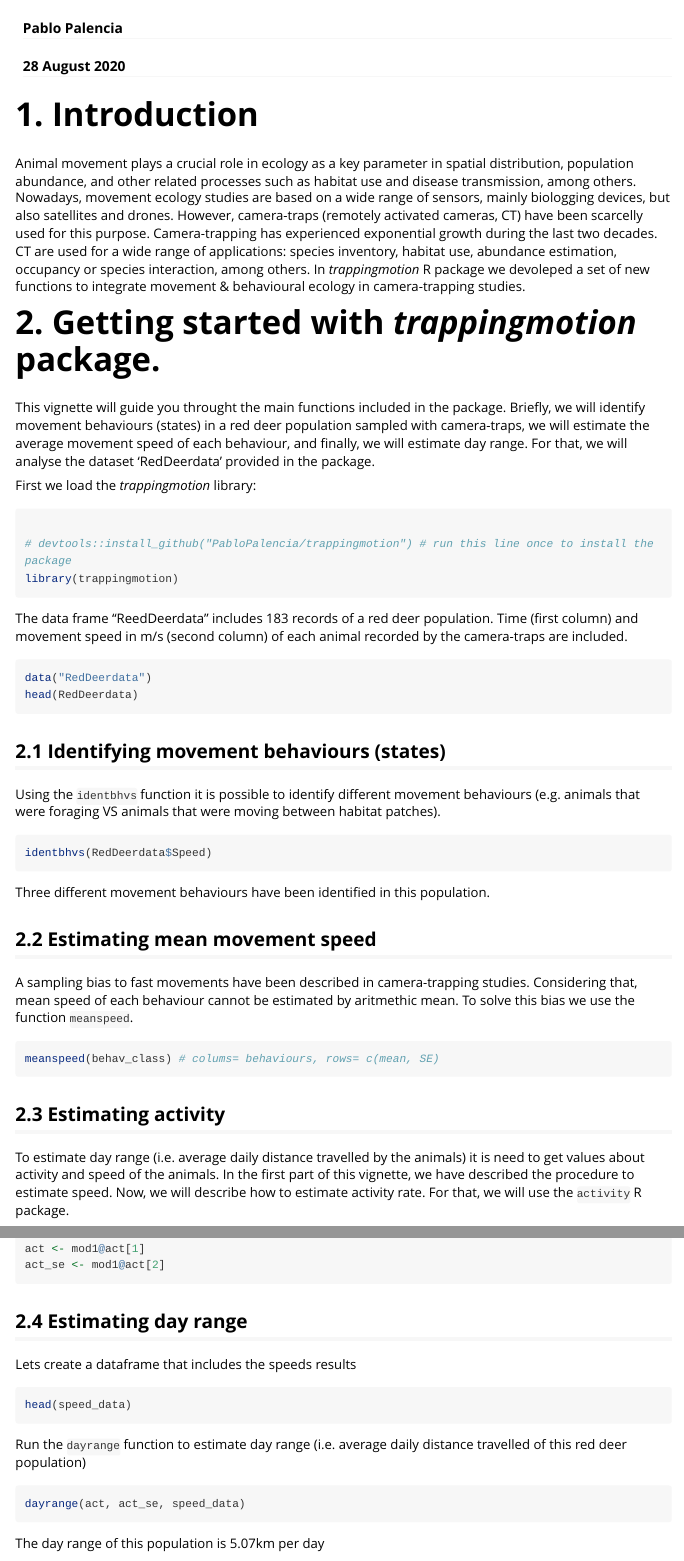
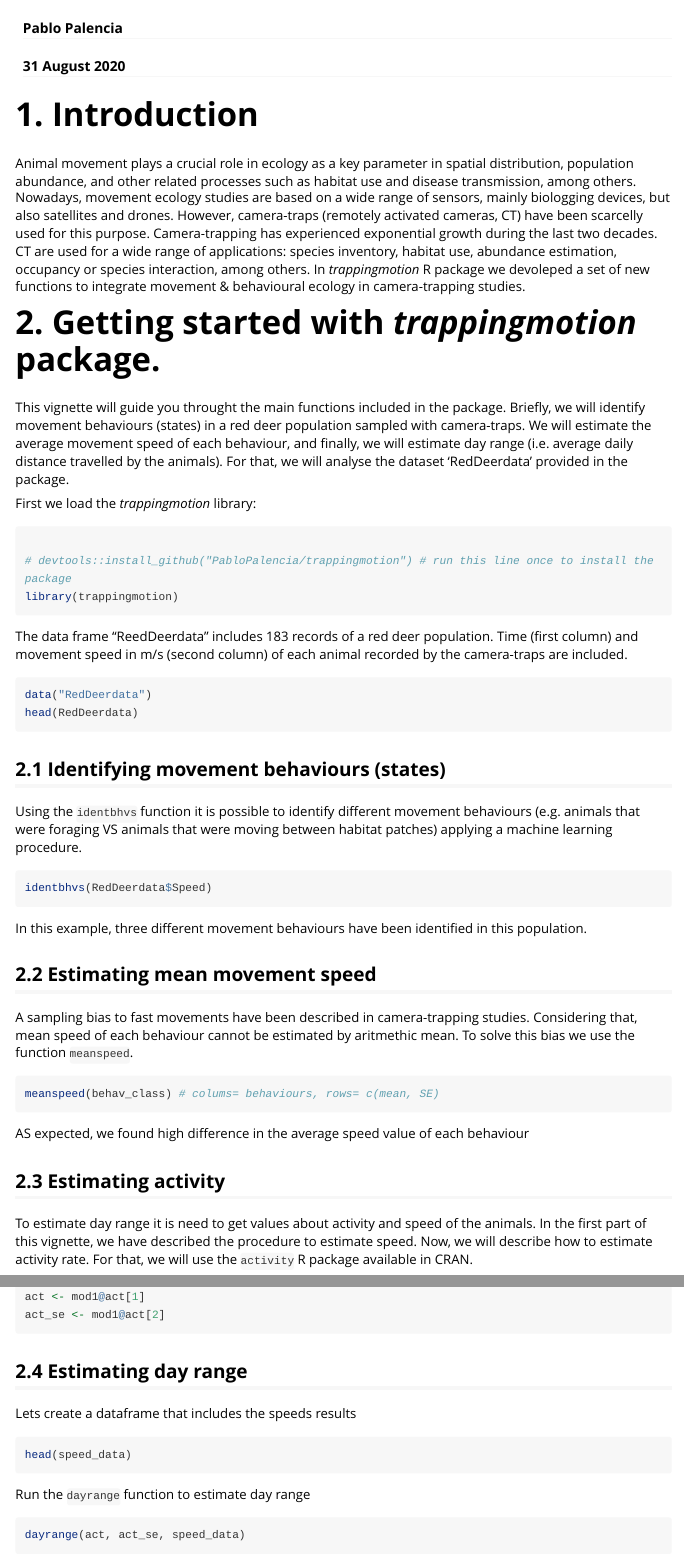
Before and after one commit to PabloPalencia/trappingmotion, an R Markdown document (vignettes/Vignette.Rmd): the page in a window 1100 px wide, from 60 px down, and a second part further down, joined at a grey line. Rendered offline with R 4.5, knitr and Pandoc, with nearby package versions; the code chunks are not run, so their results and figures are left out; long lines of code are wrapped.

Commit message:
Vignette updated

````diff
--- a/vignettes/Vignette.Rmd
+++ b/vignettes/Vignette.Rmd
@@ -1,7 +1,7 @@
 ---
 title: "trappingmotion Vignette"
 author: "Pablo Palencia"
-date: "28 August 2020"
+date: "31 August 2020"
 output: rmarkdown::html_vignette
 vignette: >
   %\VignetteIndexEntry{trappingmotion Vignette}
@@ -20,7 +20,7 @@ knitr::opts_chunk$set(
 Animal movement plays a crucial role in ecology as a key parameter in spatial distribution, population abundance, and other related processes such as habitat use and disease transmission, among others. Nowadays, movement ecology studies are based on a wide range of sensors, mainly biologging devices, but also satellites and drones. However, camera-traps (remotely activated cameras, CT) have been scarcelly used for this purpose. Camera-trapping has experienced exponential growth during the last two decades. CT are used for a wide range of applications: species inventory, habitat use, abundance estimation, occupancy or species interaction, among others. In *trappingmotion* R package we devoleped a set of new functions to integrate movement & behavioural ecology in camera-trapping studies.
 
 # 2. Getting started with *trappingmotion* package.
-This vignette will guide you throught the main functions included in the package. Briefly, we will identify movement behaviours (states) in a red deer population sampled with camera-traps, we will estimate the average movement speed of each behaviour, and finally, we will estimate day range. For that, we will analyse the dataset 'RedDeerdata' provided in the package.
+This vignette will guide you throught the main functions included in the package. Briefly, we will identify movement behaviours (states) in a red deer population sampled with camera-traps. We will estimate the average movement speed of each behaviour, and finally, we will estimate day range (i.e. average daily distance travelled by the animals). For that, we will analyse the dataset 'RedDeerdata' provided in the package.
 
 
 First we load the *trappingmotion* library:
@@ -40,13 +40,13 @@ head(RedDeerdata)
 
 ## 2.1 Identifying movement behaviours (states)
 
-Using the `identbhvs` function it is possible to identify different movement behaviours (e.g. animals that were foraging VS animals that were moving between habitat patches).
+Using the `identbhvs` function it is possible to identify different movement behaviours (e.g. animals that were foraging VS animals that were moving between habitat patches) applying a machine learning procedure.
 
 ```{r, warning=FALSE, message=FALSE, fig.keep='last', fig.width=6, fig.height=6}
 identbhvs(RedDeerdata$Speed)
 ```
 
-Three different movement behaviours have been identified in this population.
+In this example, three different movement behaviours have been identified in this population.
 
 ## 2.2 Estimating mean movement speed
 A sampling bias to fast movements have been described in camera-trapping studies. Considering that, mean speed of each behaviour cannot be estimated by aritmethic mean. To solve this bias we use the function `meanspeed`.
@@ -55,8 +55,10 @@ A sampling bias to fast movements have been described in camera-trapping studies
 meanspeed(behav_class) # colums= behaviours, rows= c(mean, SE)
 ```
 
+AS expected, we found high difference in the average speed value of each behaviour
+
 ## 2.3 Estimating activity
-To estimate day range (i.e. average daily distance travelled by the animals) it is need to get values about activity and speed of the animals. In the first part of this vignette, we have described the procedure to estimate speed. Now, we will describe how to estimate activity rate. For that, we will use the `activity` R package.
+To estimate day range it is need to get values about activity and speed of the animals. In the first part of this vignette, we have described the procedure to estimate speed. Now, we will describe how to estimate activity rate. For that, we will use the `activity` R package available in CRAN.
 
 ```{r, fig.width=6, fig.height=6}
 library(activity)
@@ -90,7 +92,7 @@ speed_data <- data.frame(speeds=res[1,], speed_se=res[2,], n_seq=c(length(which(
 ```{r}
 head(speed_data)
 ```
-Run the `dayrange` function to estimate day range (i.e. average daily distance travelled of this red deer population)
+Run the `dayrange` function to estimate day range
 
 ```{r}
 dayrange(act, act_se, speed_data)
````
Also changed, not shown: vignettes/Vignette.Rmd (3 more changed lines).
